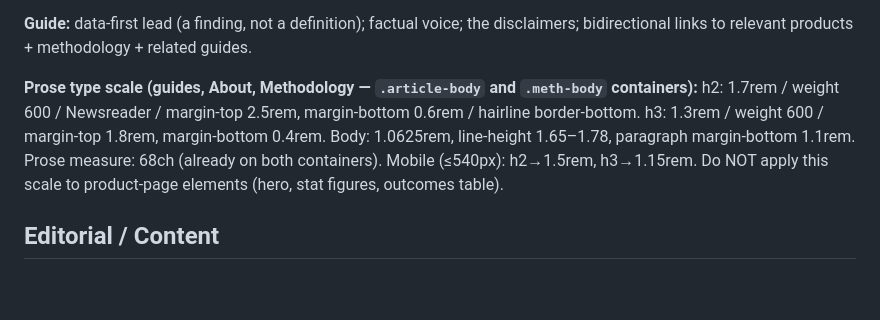
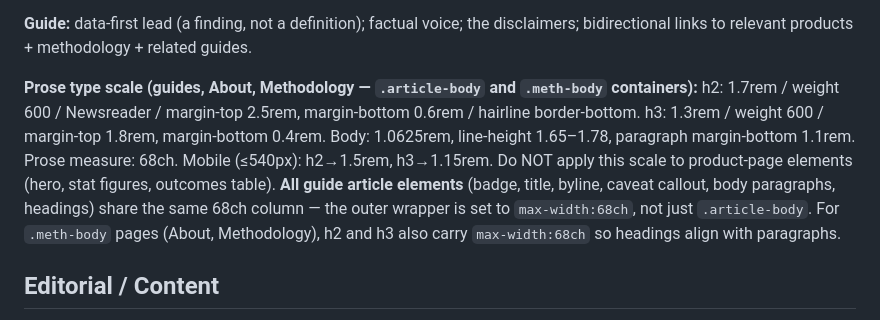
Before and after one commit to malcolm15/supplementfiles, a Markdown page: CLAUDE.md, the part around the change. Rendered like a GitHub page; blank space fills up the shorter version.

Commit message:
Update CLAUDE.md: document unified guide column and meth-body h2/h3 measure
Co-Authored-By: Claude Sonnet 4.6 <noreply@anthropic.com>

```diff
--- a/CLAUDE.md
+++ b/CLAUDE.md
@@ -136,9 +136,12 @@ bidirectional links to relevant products + methodology + related guides.
 **Prose type scale (guides, About, Methodology — `.article-body` and `.meth-body` containers):**
 h2: 1.7rem / weight 600 / Newsreader / margin-top 2.5rem, margin-bottom 0.6rem / hairline
 border-bottom. h3: 1.3rem / weight 600 / margin-top 1.8rem, margin-bottom 0.4rem. Body: 1.0625rem,
-line-height 1.65–1.78, paragraph margin-bottom 1.1rem. Prose measure: 68ch (already on both
-containers). Mobile (≤540px): h2→1.5rem, h3→1.15rem. Do NOT apply this scale to product-page
-elements (hero, stat figures, outcomes table).
+line-height 1.65–1.78, paragraph margin-bottom 1.1rem. Prose measure: 68ch. Mobile (≤540px):
+h2→1.5rem, h3→1.15rem. Do NOT apply this scale to product-page elements (hero, stat figures,
+outcomes table). **All guide article elements** (badge, title, byline, caveat callout, body
+paragraphs, headings) share the same 68ch column — the outer wrapper is set to `max-width:68ch`,
+not just `.article-body`. For `.meth-body` pages (About, Methodology), h2 and h3 also carry
+`max-width:68ch` so headings align with paragraphs.
 
 ## Editorial / Content
 
```
